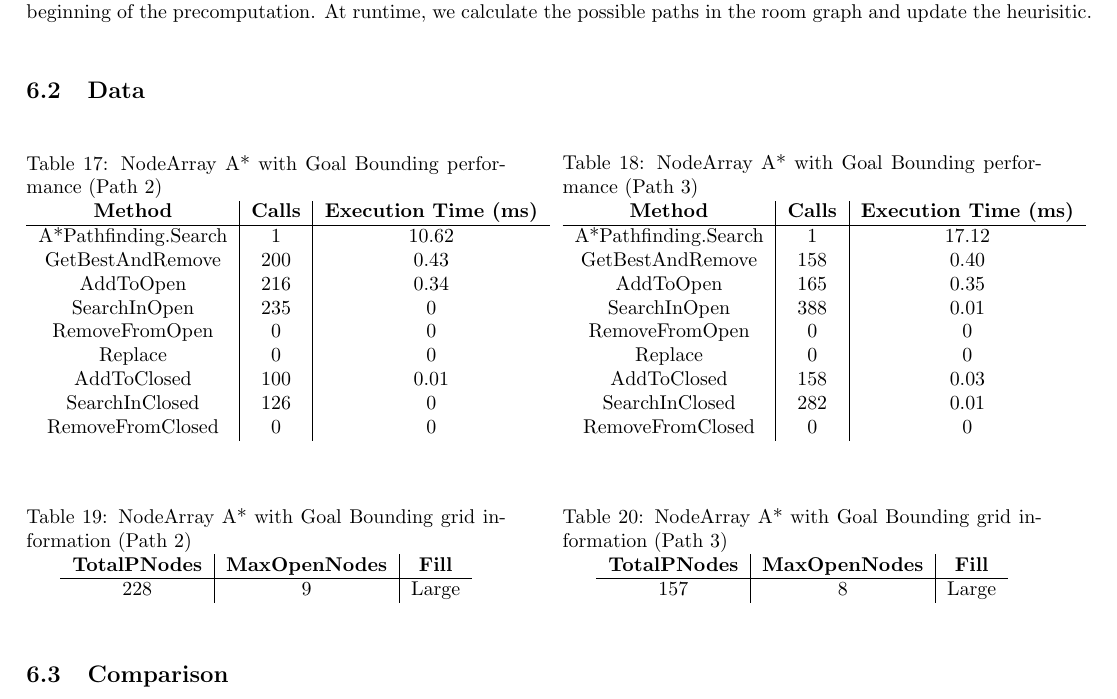
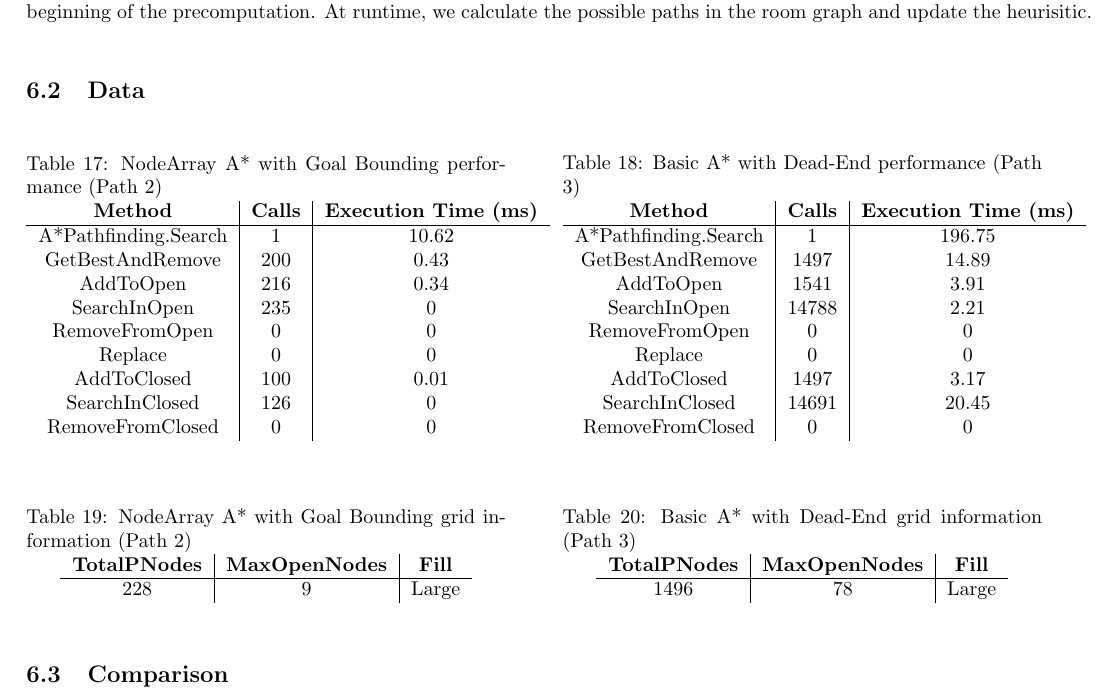
Before and after one commit to fallenatlas/Project1.IAJ_23-24, a LaTeX document (report/report.tex): part of page 4 of 4, cut so that both start at the same text. Compiled offline with pdfLaTeX.

Commit message:
Add dead-end path 3 data

```diff
--- a/report/report.tex
+++ b/report/report.tex
@@ -341,19 +341,19 @@
     \hfil
     \parbox{.45\linewidth}{
       \centering
-      \caption{NodeArray A* with Goal Bounding performance (Path 3)}
+      \caption{Basic A* with Dead-End performance (Path 3)}
       \label{tab:tableDeadEnd3}
       \begin{tabular}{c|c|c}
         \textbf{Method} & \textbf{Calls} & \textbf{Execution Time (ms)}\\
         \hline
-        A*Pathfinding.Search  & 1 & 17.12\\
-        GetBestAndRemove & 158 & 0.40\\
-        AddToOpen & 165 & 0.35\\
-        SearchInOpen & 388 & 0.01\\
+        A*Pathfinding.Search  & 1 & 196.75\\
+        GetBestAndRemove & 1497 & 14.89\\
+        AddToOpen & 1541 & 3.91\\
+        SearchInOpen & 14788 & 2.21\\
         RemoveFromOpen & 0 & 0\\
         Replace & 0 & 0\\
-        AddToClosed & 158 & 0.03\\
-        SearchInClosed & 282 & 0.01\\
+        AddToClosed & 1497 & 3.17\\
+        SearchInClosed & 14691 & 20.45\\
         RemoveFromClosed & 0 & 0\\
       \end{tabular}
     }
@@ -372,12 +372,12 @@
     \hfil
     \parbox{.45\linewidth}{
         \centering
-        \caption{NodeArray A* with Goal Bounding grid information (Path 3)}
+        \caption{Basic A* with Dead-End grid information (Path 3)}
         \label{tab:tableDeadEndGrid3}
         \begin{tabular}{c|c|c}
           \textbf{TotalPNodes} & \textbf{MaxOpenNodes} & \textbf{Fill}\\
           \hline
-          157 & 8 & Large\\
+          1496 & 78 & Large\\
         \end{tabular}
     }
   \end{table}
```
